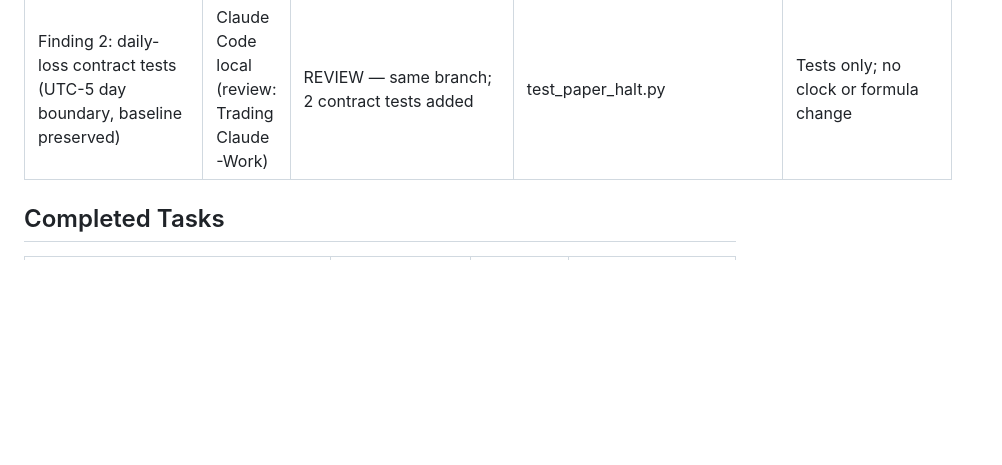
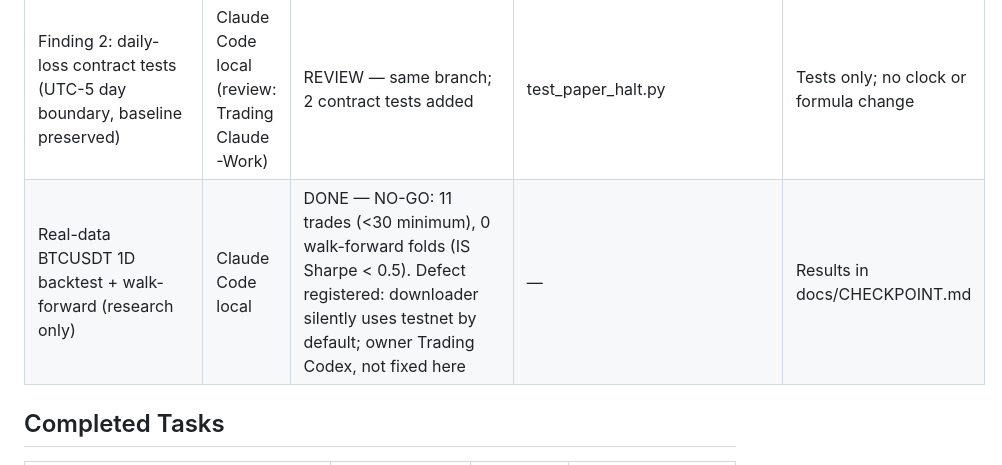
Before and after one commit to tatopozot-rgb/trading-intelligence-ai, a Markdown page: docs/AGENT_COORDINATION.md, the part around the change. Drawn GitHub-style; blank space fills up the shorter version.

```diff
--- a/docs/AGENT_COORDINATION.md
+++ b/docs/AGENT_COORDINATION.md
@@ -21,6 +21,7 @@ No merge until cross-review. The old no-code setup description is historical, no
 | MARKET lot/dust offline contract | Trading Codex | IN REVIEW (PR #4, branch `codex/market-lot-contract`, stacked on PR #3) | execution_market_filters.py, test_execution_market_filters.py | Offline only; fail-closed; quoteOrderQty and LOT_SIZE-on-MARKET unverified in official docs; no paper_fills change |
 | Finding 3: persistent automatic drawdown halt (separate from PAUSA_ENTRADAS; fail-closed; never auto-clears; closes unaffected) | Claude Code local (review: Trading Claude-Work) | REVIEW — branch `claude-code/finding-3-persistent-halt` (stacked on PR #4). Mechanism done; threshold NOT approved, so entries are blocked (fail-closed) until Trading Claude-Work sets `config.DRAWDOWN_HALT_PCT` | paper_store.py, paper_monitor.py, config.py, test_paper_halt.py | Mechanism only. Threshold `DRAWDOWN_HALT_PCT` is None until Trading Claude-Work approves a value: entries stay blocked while unset (fail-closed). Connectivity watchdog and pause/auto-resume tiers NOT in this change. |
 | Finding 2: daily-loss contract tests (UTC-5 day boundary, baseline preserved) | Claude Code local (review: Trading Claude-Work) | REVIEW — same branch; 2 contract tests added | test_paper_halt.py | Tests only; no clock or formula change |
+| Real-data BTCUSDT 1D backtest + walk-forward (research only) | Claude Code local | DONE — NO-GO: 11 trades (<30 minimum), 0 walk-forward folds (IS Sharpe < 0.5). Defect registered: downloader silently uses testnet by default; owner Trading Codex, not fixed here | — | Results in docs/CHECKPOINT.md |
 
 ## Completed Tasks
 
```
Also changed, not shown: docs/CHECKPOINT.md (+17 -0 lines).
